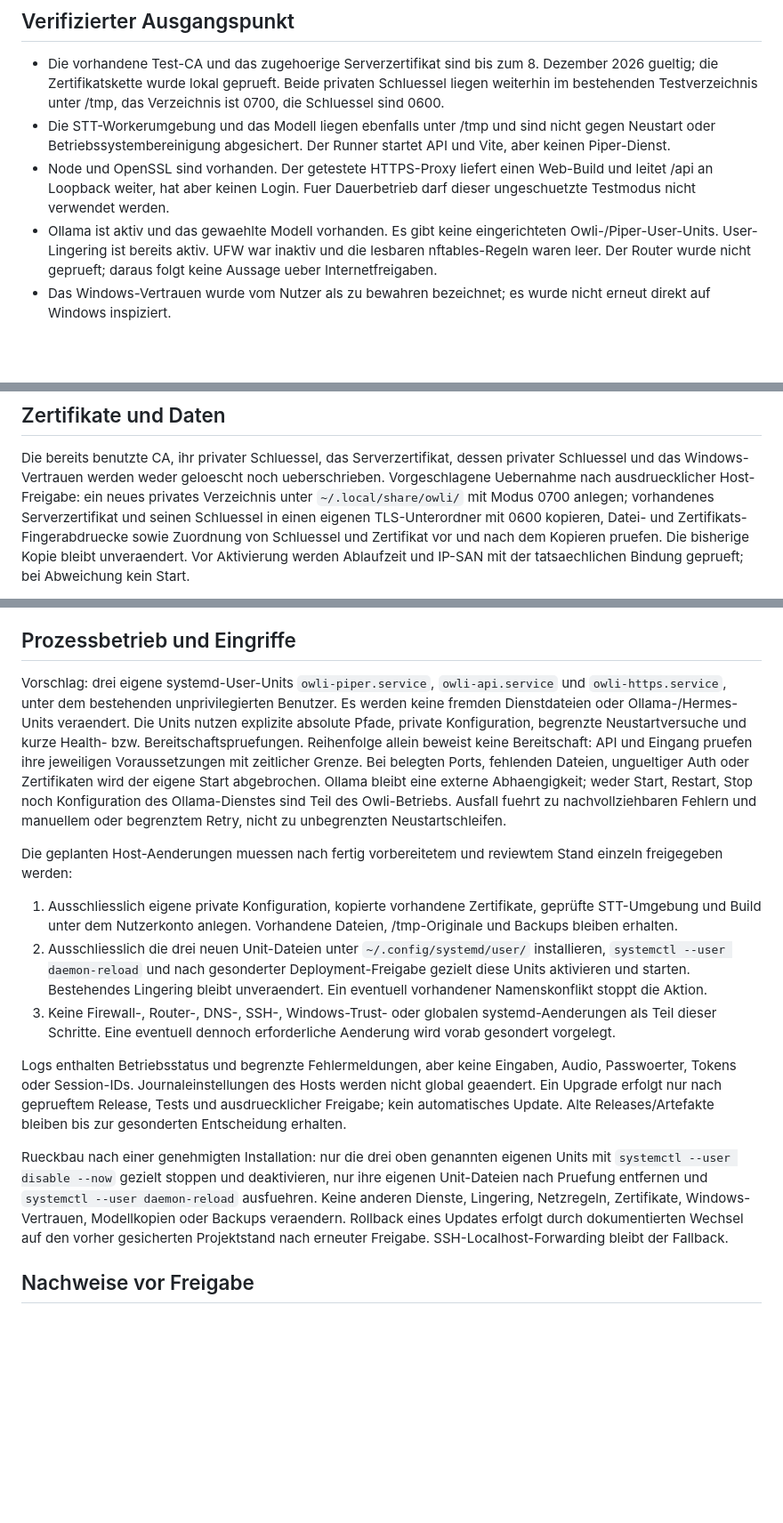
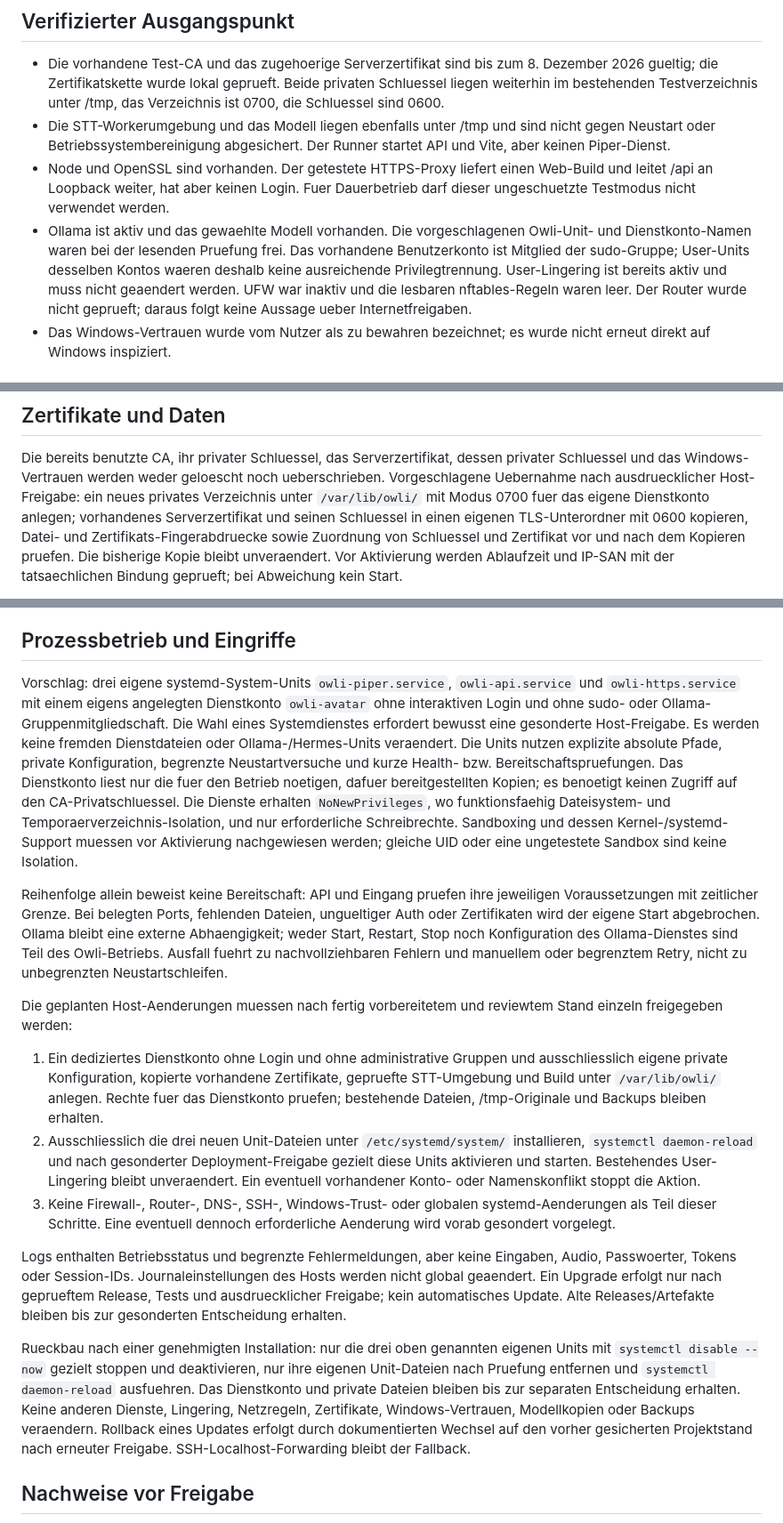
Before and after one commit to KreutzM/Owli-Avatar-MVP, a Markdown page: docs/phase-7-operations-plan.md, 3 parts joined by grey strips. Shown at 89% size. Drawn GitHub-style; blank space fills up the shorter version.

Commit message:
Isolate proposed services from sudo-enabled account

```diff
--- a/docs/phase-7-operations-plan.md
+++ b/docs/phase-7-operations-plan.md
@@ -18,8 +18,11 @@ erhalten.
 - Node und OpenSSL sind vorhanden. Der getestete HTTPS-Proxy liefert einen
   Web-Build und leitet /api an Loopback weiter, hat aber keinen Login.
   Fuer Dauerbetrieb darf dieser ungeschuetzte Testmodus nicht verwendet werden.
-- Ollama ist aktiv und das gewaehlte Modell vorhanden. Es gibt keine
-  eingerichteten Owli-/Piper-User-Units. User-Lingering ist bereits aktiv.
+- Ollama ist aktiv und das gewaehlte Modell vorhanden. Die vorgeschlagenen
+  Owli-Unit- und Dienstkonto-Namen waren bei der lesenden Pruefung frei.
+  Das vorhandene Benutzerkonto ist Mitglied der sudo-Gruppe; User-Units
+  desselben Kontos waeren deshalb keine ausreichende Privilegtrennung.
+  User-Lingering ist bereits aktiv und muss nicht geaendert werden.
   UFW war inaktiv und die lesbaren nftables-Regeln waren leer. Der Router
   wurde nicht geprueft; daraus folgt keine Aussage ueber Internetfreigaben.
 - Das Windows-Vertrauen wurde vom Nutzer als zu bewahren bezeichnet; es wurde
@@ -69,8 +72,9 @@ Die bereits benutzte CA, ihr privater Schluessel, das Serverzertifikat,
 dessen privater Schluessel und das Windows-Vertrauen werden weder geloescht
 noch ueberschrieben. Vorgeschlagene Uebernahme nach ausdruecklicher
 Host-Freigabe: ein neues privates Verzeichnis unter
-`~/.local/share/owli/` mit Modus 0700 anlegen; vorhandenes Serverzertifikat
-und seinen Schluessel in einen eigenen TLS-Unterordner mit 0600 kopieren,
+`/var/lib/owli/` mit Modus 0700 fuer das eigene Dienstkonto anlegen;
+vorhandenes Serverzertifikat und seinen Schluessel in einen eigenen
+TLS-Unterordner mit 0600 kopieren,
 Datei- und Zertifikats-Fingerabdruecke sowie Zuordnung von Schluessel und
 Zertifikat vor und nach dem Kopieren pruefen. Die bisherige Kopie bleibt
 unveraendert. Vor Aktivierung werden Ablaufzeit und IP-SAN mit der tatsaechlichen
@@ -105,30 +109,42 @@ beschraenkt.
 
 ## Prozessbetrieb und Eingriffe
 
-Vorschlag: drei eigene systemd-User-Units `owli-piper.service`,
-`owli-api.service` und `owli-https.service`, unter dem bestehenden
-unprivilegierten Benutzer. Es werden keine fremden Dienstdateien oder
-Ollama-/Hermes-Units veraendert. Die Units nutzen explizite absolute Pfade,
-private Konfiguration, begrenzte Neustartversuche und kurze Health- bzw.
-Bereitschaftspruefungen. Reihenfolge allein beweist keine Bereitschaft:
-API und Eingang pruefen ihre jeweiligen Voraussetzungen mit zeitlicher Grenze.
-Bei belegten Ports, fehlenden Dateien, ungueltiger Auth oder Zertifikaten
-wird der eigene Start abgebrochen. Ollama bleibt eine externe Abhaengigkeit;
-weder Start, Restart, Stop noch Konfiguration des Ollama-Dienstes sind Teil
-des Owli-Betriebs. Ausfall fuehrt zu nachvollziehbaren Fehlern und manuellem
-oder begrenztem Retry, nicht zu unbegrenzten Neustartschleifen.
+Vorschlag: drei eigene systemd-System-Units `owli-piper.service`,
+`owli-api.service` und `owli-https.service` mit einem eigens angelegten
+Dienstkonto `owli-avatar` ohne interaktiven Login und ohne sudo- oder
+Ollama-Gruppenmitgliedschaft. Die Wahl eines Systemdienstes erfordert
+bewusst eine gesonderte Host-Freigabe. Es werden keine fremden Dienstdateien
+oder Ollama-/Hermes-Units veraendert. Die Units nutzen explizite absolute
+Pfade, private Konfiguration, begrenzte Neustartversuche und kurze Health-
+bzw. Bereitschaftspruefungen. Das Dienstkonto liest nur die fuer den Betrieb
+noetigen, dafuer bereitgestellten Kopien; es benoetigt keinen Zugriff auf
+den CA-Privatschluessel. Die Dienste erhalten `NoNewPrivileges`, wo
+funktionsfaehig Dateisystem- und Temporaerverzeichnis-Isolation, und nur
+erforderliche Schreibrechte. Sandboxing und dessen Kernel-/systemd-Support
+muessen vor Aktivierung nachgewiesen werden; gleiche UID oder eine
+ungetestete Sandbox sind keine Isolation.
+
+Reihenfolge allein beweist keine Bereitschaft: API und Eingang pruefen ihre
+jeweiligen Voraussetzungen mit zeitlicher Grenze. Bei belegten Ports,
+fehlenden Dateien, ungueltiger Auth oder Zertifikaten wird der eigene Start
+abgebrochen. Ollama bleibt eine externe Abhaengigkeit; weder Start, Restart,
+Stop noch Konfiguration des Ollama-Dienstes sind Teil des Owli-Betriebs.
+Ausfall fuehrt zu nachvollziehbaren Fehlern und manuellem oder begrenztem
+Retry, nicht zu unbegrenzten Neustartschleifen.
 
 Die geplanten Host-Aenderungen muessen nach fertig vorbereitetem und
 reviewtem Stand einzeln freigegeben werden:
 
-1. Ausschliesslich eigene private Konfiguration, kopierte vorhandene
-   Zertifikate, geprüfte STT-Umgebung und Build unter dem Nutzerkonto
-   anlegen. Vorhandene Dateien, /tmp-Originale und Backups bleiben erhalten.
+1. Ein dediziertes Dienstkonto ohne Login und ohne administrative Gruppen
+   und ausschliesslich eigene private Konfiguration, kopierte vorhandene
+   Zertifikate, gepruefte STT-Umgebung und Build unter `/var/lib/owli/`
+   anlegen. Rechte fuer das Dienstkonto pruefen; bestehende Dateien,
+   /tmp-Originale und Backups bleiben erhalten.
 2. Ausschliesslich die drei neuen Unit-Dateien unter
-   `~/.config/systemd/user/` installieren, `systemctl --user daemon-reload`
-   und nach gesonderter Deployment-Freigabe gezielt diese Units aktivieren
-   und starten. Bestehendes Lingering bleibt unveraendert. Ein eventuell
-   vorhandener Namenskonflikt stoppt die Aktion.
+   `/etc/systemd/system/` installieren, `systemctl daemon-reload` und
+   nach gesonderter Deployment-Freigabe gezielt diese Units aktivieren und
+   starten. Bestehendes User-Lingering bleibt unveraendert. Ein eventuell
+   vorhandener Konto- oder Namenskonflikt stoppt die Aktion.
 3. Keine Firewall-, Router-, DNS-, SSH-, Windows-Trust- oder globalen
    systemd-Aenderungen als Teil dieser Schritte. Eine eventuell dennoch
    erforderliche Aenderung wird vorab gesondert vorgelegt.
@@ -141,11 +157,12 @@ Update. Alte Releases/Artefakte bleiben bis zur gesonderten Entscheidung
 erhalten.
 
 Rueckbau nach einer genehmigten Installation: nur die drei oben genannten
-eigenen Units mit `systemctl --user disable --now` gezielt stoppen und
+eigenen Units mit `systemctl disable --now` gezielt stoppen und
 deaktivieren, nur ihre eigenen Unit-Dateien nach Pruefung entfernen und
-`systemctl --user daemon-reload` ausfuehren. Keine anderen Dienste,
-Lingering, Netzregeln, Zertifikate, Windows-Vertrauen, Modellkopien oder
-Backups veraendern. Rollback eines Updates erfolgt durch dokumentierten
+`systemctl daemon-reload` ausfuehren. Das Dienstkonto und private
+Dateien bleiben bis zur separaten Entscheidung erhalten. Keine anderen
+Dienste, Lingering, Netzregeln, Zertifikate, Windows-Vertrauen, Modellkopien
+oder Backups veraendern. Rollback eines Updates erfolgt durch dokumentierten
 Wechsel auf den vorher gesicherten Projektstand nach erneuter Freigabe.
 SSH-Localhost-Forwarding bleibt der Fallback.
 
```
